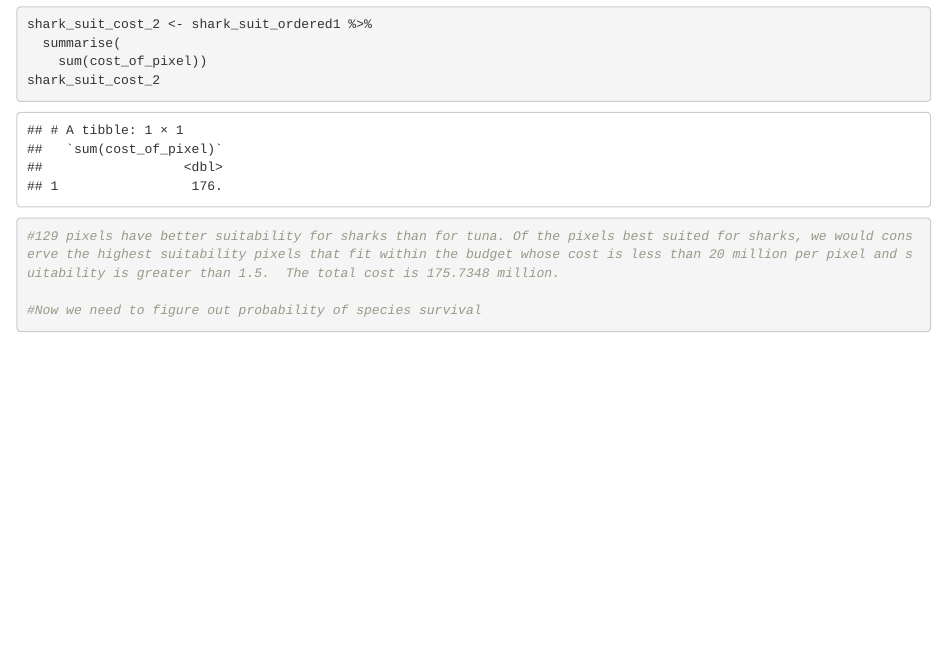
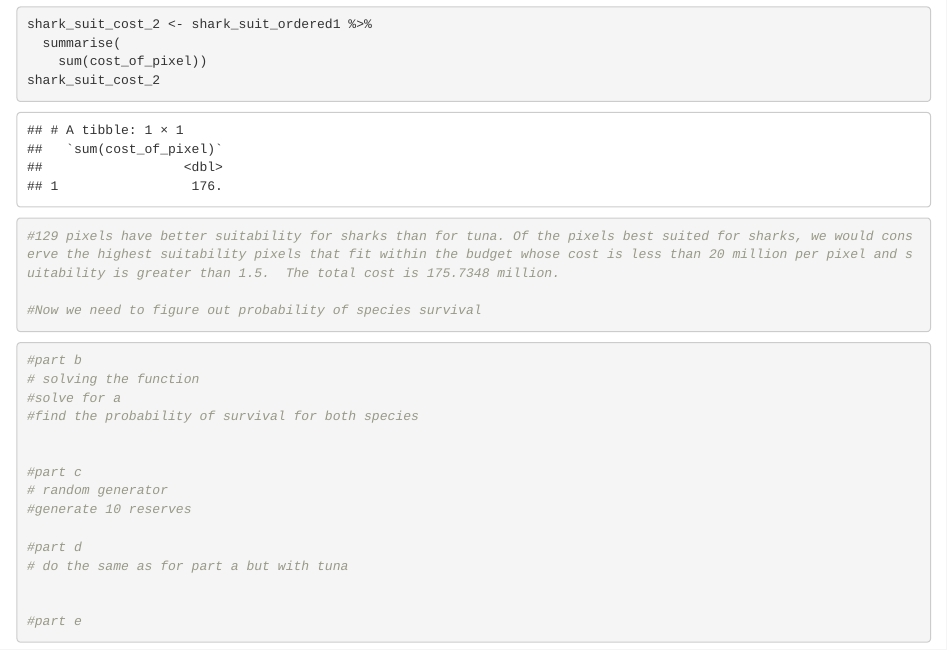
Before and after one commit to sandrafogg/EconAssignment1, an R Markdown document (204_EA1_ND_SF.Rmd): the page in a window 1100 px wide, from 3680 px down. Rendered offline with R 4.5, knitr and Pandoc, with nearby package versions.

Commit message:
post office hours

````diff
--- a/204_EA1_ND_SF.Rmd
+++ b/204_EA1_ND_SF.Rmd
@@ -81,3 +81,20 @@ shark_suit_cost_2
 #Now we need to figure out probability of species survival
 
 ```
+```{r}
+#part b
+# solving the function
+#solve for a
+#find the probability of survival for both species
+
+
+#part c
+# random generator
+#generate 10 reserves
+
+#part d
+# do the same as for part a but with tuna
+
+
+#part e
+```
````
